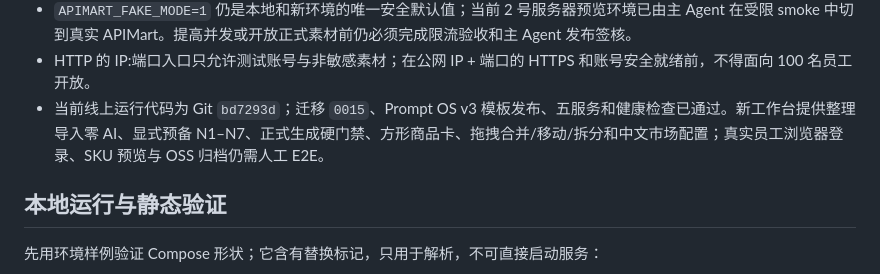
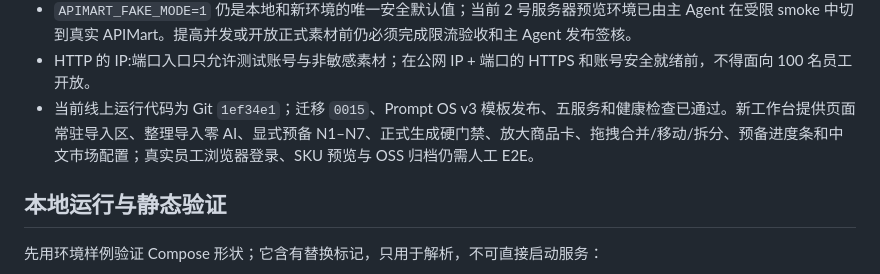
Before and after one commit to yuanZhang7777777/picturesGeneratePlatform, a Markdown page: README.md, the part around the change. GitHub-like rendering.

```diff
--- a/README.md
+++ b/README.md
@@ -35,7 +35,7 @@ ERP SKU 是两个一级入口之一：`POST /api/projects/{id}/sku-import/` 接
 - 模型名称、端点、参数、响应和限流以 [APIMart 中文文档](https://docs.apimart.ai/cn) 与受限账户契约测试为准；不以模型原厂文档直接推断可接入性。
 - `APIMART_FAKE_MODE=1` 仍是本地和新环境的唯一安全默认值；当前 2 号服务器预览环境已由主 Agent 在受限 smoke 中切到真实 APIMart。提高并发或开放正式素材前仍必须完成限流验收和主 Agent 发布签核。
 - HTTP 的 IP:端口入口只允许测试账号与非敏感素材；在公网 IP + 端口的 HTTPS 和账号安全就绪前，不得面向 100 名员工开放。
-- 当前线上运行代码为 Git `bd7293d`；迁移 `0015`、Prompt OS v3 模板发布、五服务和健康检查已通过。新工作台提供整理导入零 AI、显式预备 N1–N7、正式生成硬门禁、方形商品卡、拖拽合并/移动/拆分和中文市场配置；真实员工浏览器登录、SKU 预览与 OSS 归档仍需人工 E2E。
+- 当前线上运行代码为 Git `1ef34e1`；迁移 `0015`、Prompt OS v3 模板发布、五服务和健康检查已通过。新工作台提供页面常驻导入区、整理导入零 AI、显式预备 N1–N7、正式生成硬门禁、放大商品卡、拖拽合并/移动/拆分、预备进度条和中文市场配置；真实员工浏览器登录、SKU 预览与 OSS 归档仍需人工 E2E。
 
 ## 本地运行与静态验证
 
```
Also changed, not shown: docs/project/STATUS.md (+4 -3 lines).
